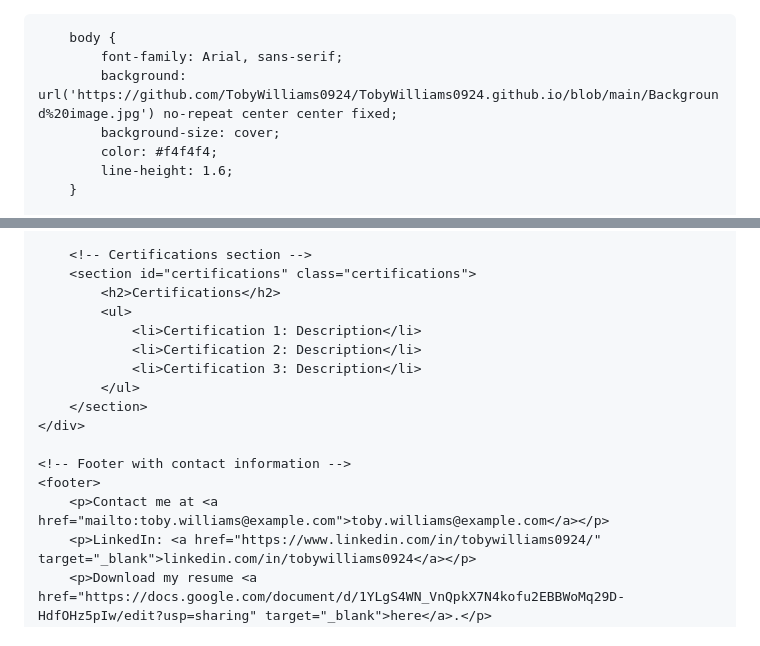
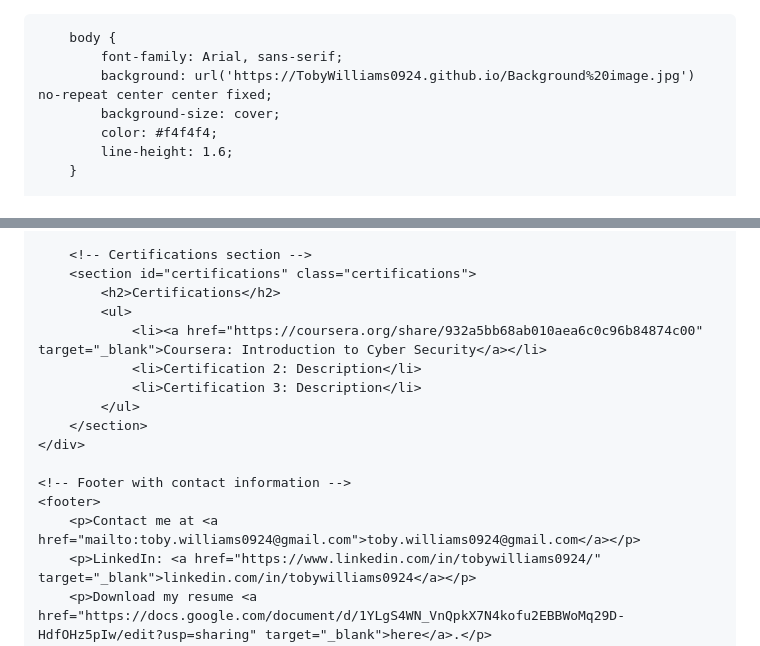
Before and after one commit to TobyWilliams0924/TobyWilliams0924.github.io, a Markdown page: README.md, 2 parts joined by grey strips. Drawn GitHub-style.

```diff
--- a/README.md
+++ b/README.md
@@ -14,7 +14,7 @@
 
         body {
             font-family: Arial, sans-serif;
-            background: url('https://github.com/TobyWilliams0924/TobyWilliams0924.github.io/blob/main/Background%20image.jpg') no-repeat center center fixed;
+            background: url('https://TobyWilliams0924.github.io/Background%20image.jpg') no-repeat center center fixed;
             background-size: cover;
             color: #f4f4f4;
             line-height: 1.6;
@@ -168,7 +168,7 @@
         <section id="certifications" class="certifications">
             <h2>Certifications</h2>
             <ul>
-                <li>Certification 1: Description</li>
+                <li><a href="https://coursera.org/share/932a5bb68ab010aea6c0c96b84874c00" target="_blank">Coursera: Introduction to Cyber Security</a></li>
                 <li>Certification 2: Description</li>
                 <li>Certification 3: Description</li>
             </ul>
@@ -177,7 +177,7 @@
 
     <!-- Footer with contact information -->
     <footer>
-        <p>Contact me at <a href="mailto:toby.williams@example.com">toby.williams@example.com</a></p>
+        <p>Contact me at <a href="mailto:toby.williams0924@gmail.com">toby.williams0924@gmail.com</a></p>
         <p>LinkedIn: <a href="https://www.linkedin.com/in/tobywilliams0924/" target="_blank">linkedin.com/in/tobywilliams0924</a></p>
         <p>Download my resume <a href="https://docs.google.com/document/d/1YLgS4WN_VnQpkX7N4kofu2EBBWoMq29D-HdfOHz5pIw/edit?usp=sharing" target="_blank">here</a>.</p>
         <p>&copy; 2024 Toby Williams</p>
```
Also changed, not shown: other parts of README.md (+1 -1 lines).
